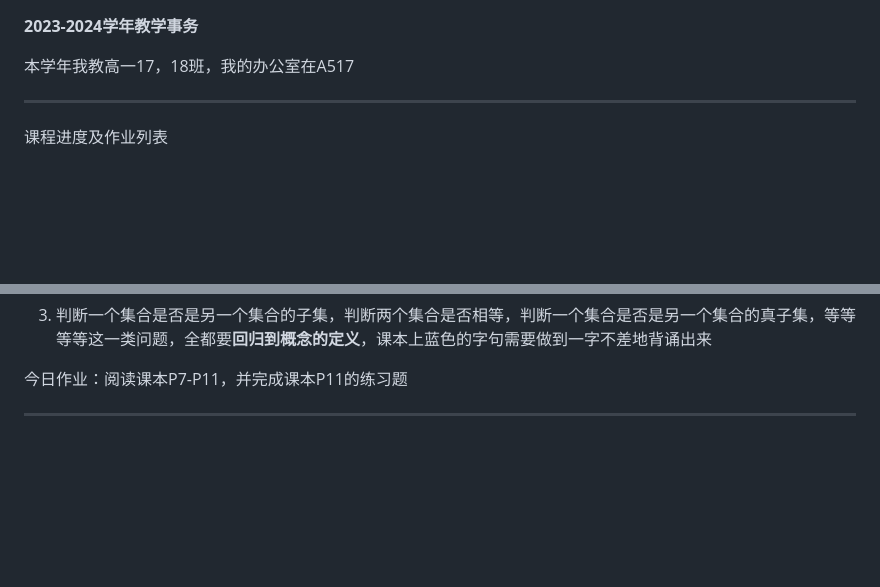
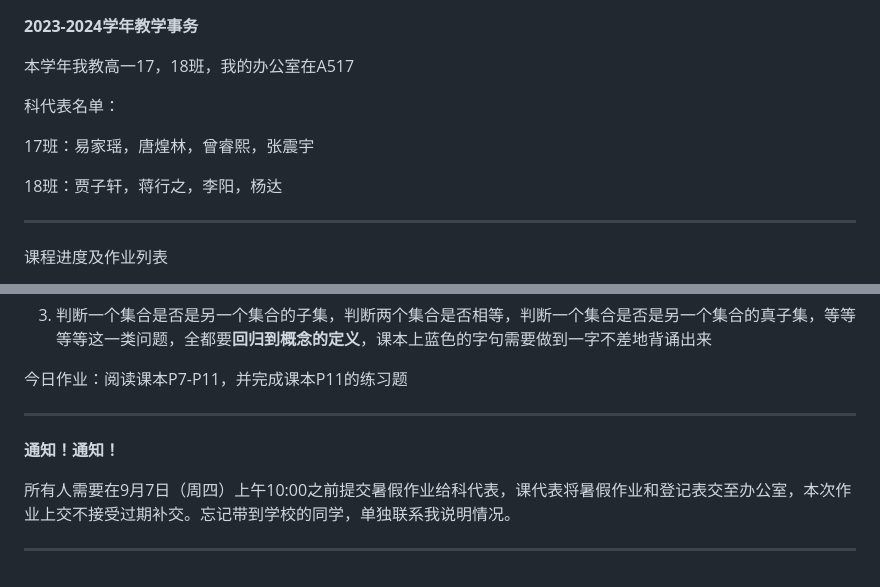
Before and after one commit to QiuSzMS/QiuSzMS.github.io, a Markdown page: 2023-2024.md, 2 parts joined by grey strips. Drawn GitHub-style; blank space fills up the shorter version.

```diff
--- a/2023-2024.md
+++ b/2023-2024.md
@@ -1,6 +1,12 @@
 **2023-2024学年教学事务**
 
 本学年我教高一17，18班，我的办公室在A517
+
+科代表名单：
+
+17班：易家瑶，唐煌林，曾睿熙，张震宇
+
+18班：贾子轩，蒋行之，李阳，杨达
 
 ------
 
@@ -43,3 +49,9 @@
 今日作业：阅读课本P7-P11，并完成课本P11的练习题
 
 ------
+
+**通知！通知！**
+
+所有人需要在9月7日（周四）上午10:00之前提交暑假作业给科代表，课代表将暑假作业和登记表交至办公室，本次作业上交不接受过期补交。忘记带到学校的同学，单独联系我说明情况。
+
+------
```
